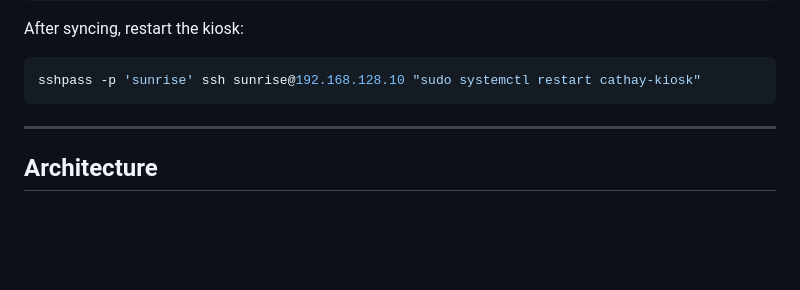
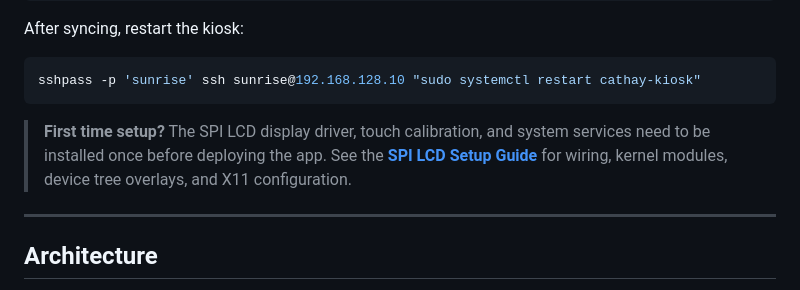
Before and after one commit to shockley6668/Cathay-Launch-UI, a Markdown page: README.md, the part around the change. Drawn GitHub-style; blank space fills up the shorter version.

Commit message:
docs: add SPI LCD setup guide link in deploy section

````diff
--- a/README.md
+++ b/README.md
@@ -63,6 +63,8 @@ After syncing, restart the kiosk:
 ```bash
 sshpass -p 'sunrise' ssh sunrise@192.168.128.10 "sudo systemctl restart cathay-kiosk"
 ```
+
+> **First time setup?** The SPI LCD display driver, touch calibration, and system services need to be installed once before deploying the app. See the **[SPI LCD Setup Guide](SPI-LCD-SETUP.md)** for wiring, kernel modules, device tree overlays, and X11 configuration.
 
 ---
 
````
Also changed, not shown: README.zh.md (+2 -0 lines).
